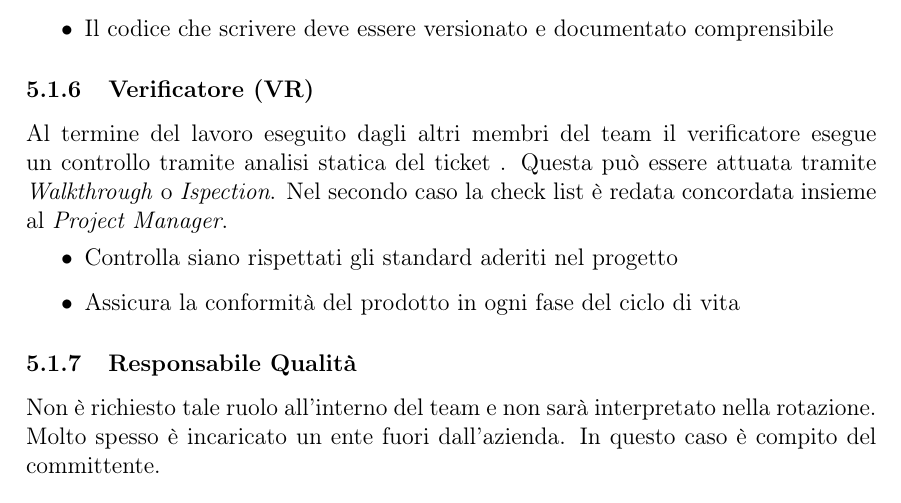
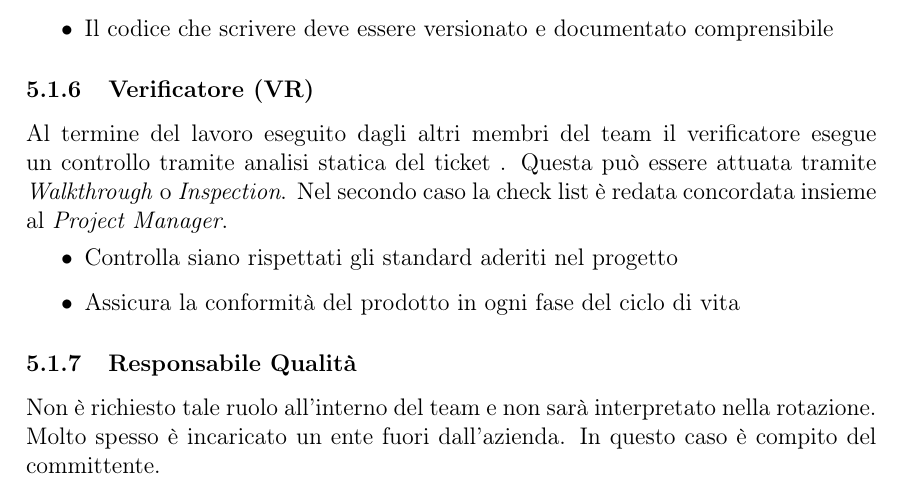
Before and after one commit to P1G1U/APIM2, a LaTeX document (documentazione/NormeDiProgetto/NormeDiProgetto.tex): part of page 13 of 27, cut so that both start at the same text. Compiled offline with pdfLaTeX; the source files are stored in an older character set and shown here as Unicode.

Commit message:
Correzione ortografica (Inspection)

```diff
--- a/documentazione/NormeDiProgetto/NormeDiProgetto.tex
+++ b/documentazione/NormeDiProgetto/NormeDiProgetto.tex
@@ -372,7 +369,7 @@ Il programmatore è la mano che muove crea il progetto. Il suo compito principal
 	\item Il codice che scrivere deve essere versionato e documentato comprensibile
 \end{itemize}
 \subsubsection{Verificatore (VR)}
-Al termine del lavoro eseguito dagli altri membri del team il verificatore esegue un controllo tramite analisi statica del ticket . Questa può essere attuata tramite \textit{Walkthrough} o \textit{Ispection}. Nel secondo caso la check list è redata concordata insieme al \textit{Project Manager}.
+Al termine del lavoro eseguito dagli altri membri del team il verificatore esegue un controllo tramite analisi statica del ticket . Questa può essere attuata tramite \textit{Walkthrough} o \textit{Inspection}. Nel secondo caso la check list è redata concordata insieme al \textit{Project Manager}.
 \begin{itemize}
 	\item Controlla siano rispettati gli standard aderiti nel progetto
 	\item Assicura la conformità del prodotto in ogni fase del ciclo di vita
```
Also changed, not shown: documentazione/NormeDiProgetto/NormeDiProgetto.pdf, documentazione/NormeDiProgetto/NormeDiProgetto.tex (3 more changed lines).
